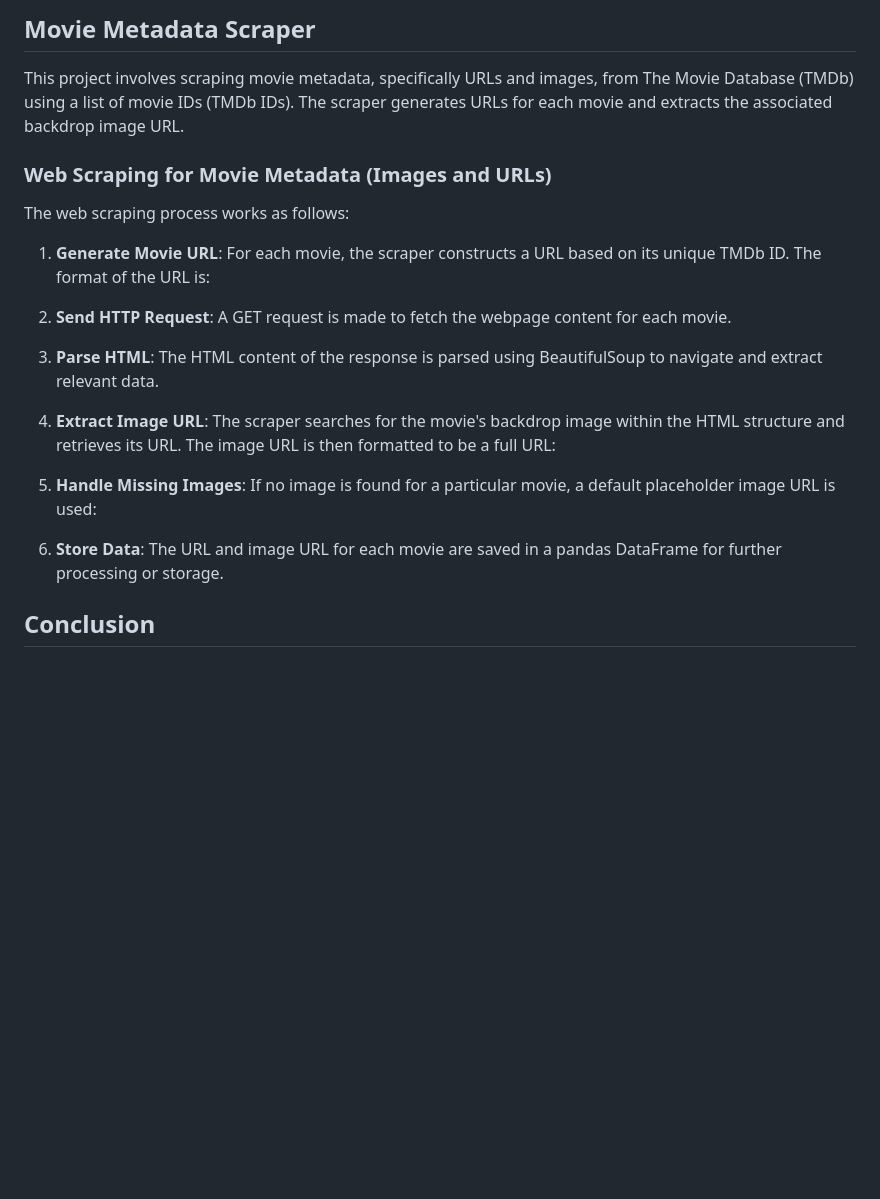
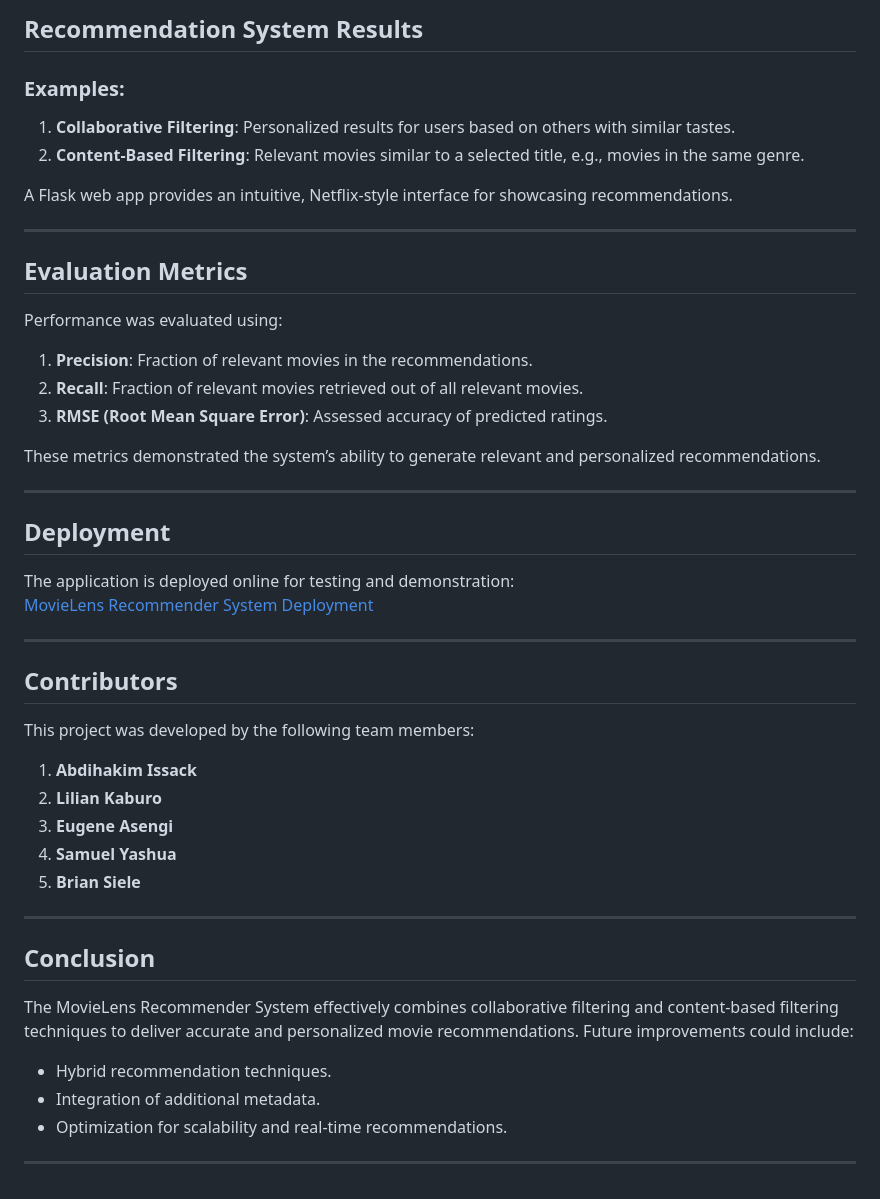
Before and after one commit to zaenhakeem/Movielens-Recommender-System, a Markdown page: README.md, the part around the change printed below. GitHub-like rendering; blank space fills up the shorter version.

```diff
--- a/README.md
+++ b/README.md
@@ -117,21 +86,49 @@ The model's performance was evaluated using various metrics:
 
-## Movie Metadata Scraper
+## **Recommendation System Results**
 
-This project involves scraping movie metadata, specifically URLs and images, from The Movie Database (TMDb) using a list of movie IDs (TMDb IDs). The scraper generates URLs for each movie and extracts the associated backdrop image URL.
+### Examples:
+1. **Collaborative Filtering**: Personalized results for users based on others with similar tastes.
+2. **Content-Based Filtering**: Relevant movies similar to a selected title, e.g., movies in the same genre.
 
-### Web Scraping for Movie Metadata (Images and URLs)
+A Flask web app provides an intuitive, Netflix-style interface for showcasing recommendations.
 
-The web scraping process works as follows:
+---
 
-1. **Generate Movie URL**: For each movie, the scraper constructs a URL based on its unique TMDb ID. The format of the URL is:
+## **Evaluation Metrics**
 
-2. **Send HTTP Request**: A GET request is made to fetch the webpage content for each movie.
+Performance was evaluated using:
 
-3. **Parse HTML**: The HTML content of the response is parsed using BeautifulSoup to navigate and extract relevant data.
+1. **Precision**: Fraction of relevant movies in the recommendations.
+2. **Recall**: Fraction of relevant movies retrieved out of all relevant movies.
+3. **RMSE (Root Mean Square Error)**: Assessed accuracy of predicted ratings.
 
-4. **Extract Image URL**: The scraper searches for the movie's backdrop image within the HTML structure and retrieves its URL. The image URL is then formatted to be a full URL:
+These metrics demonstrated the system’s ability to generate relevant and personalized recommendations.
 
-5. **Handle Missing Images**: If no image is found for a particular movie, a default placeholder image URL is used:
-6. **Store Data**: The URL and image URL for each movie are saved in a pandas DataFrame for further processing or storage.
+---
 
-## Conclusion
+## **Deployment**
+
+The application is deployed online for testing and demonstration:
+[MovieLens Recommender System Deployment](#)
+
+---
+
+## **Contributors**
+
+This project was developed by the following team members:
+1. **Abdihakim Issack**
+2. **Lilian Kaburo**
+3. **Eugene Asengi**
+4. **Samuel Yashua**
+5. **Brian Siele**
+
+---
+
+## **Conclusion**
+
+The MovieLens Recommender System effectively combines collaborative filtering and content-based filtering techniques to deliver accurate and personalized movie recommendations. Future improvements could include:
+- Hybrid recommendation techniques.
+- Integration of additional metadata.
+- Optimization for scalability and real-time recommendations.
+
+---
```
Also changed, not shown: other parts of README.md (+56 -87 lines).
